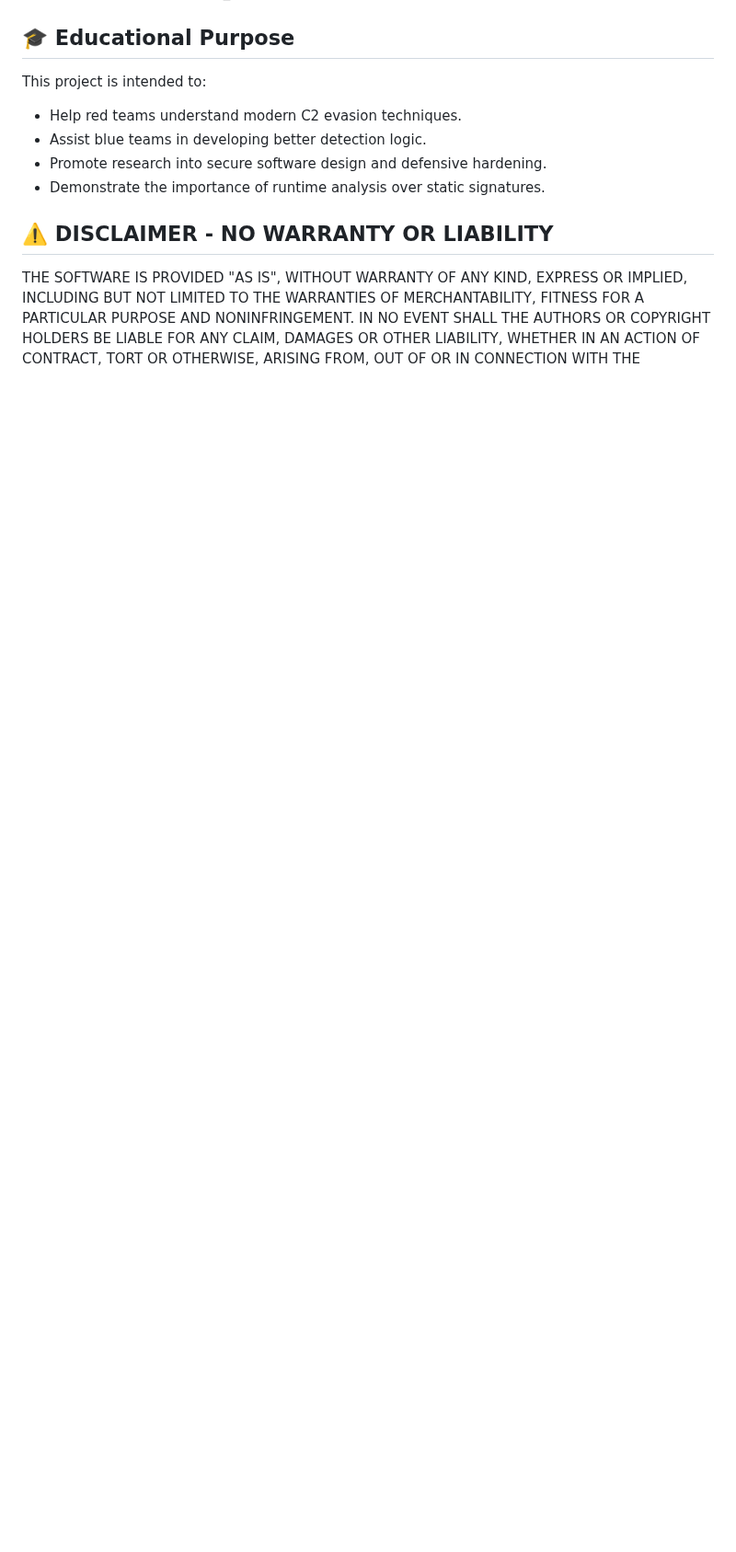
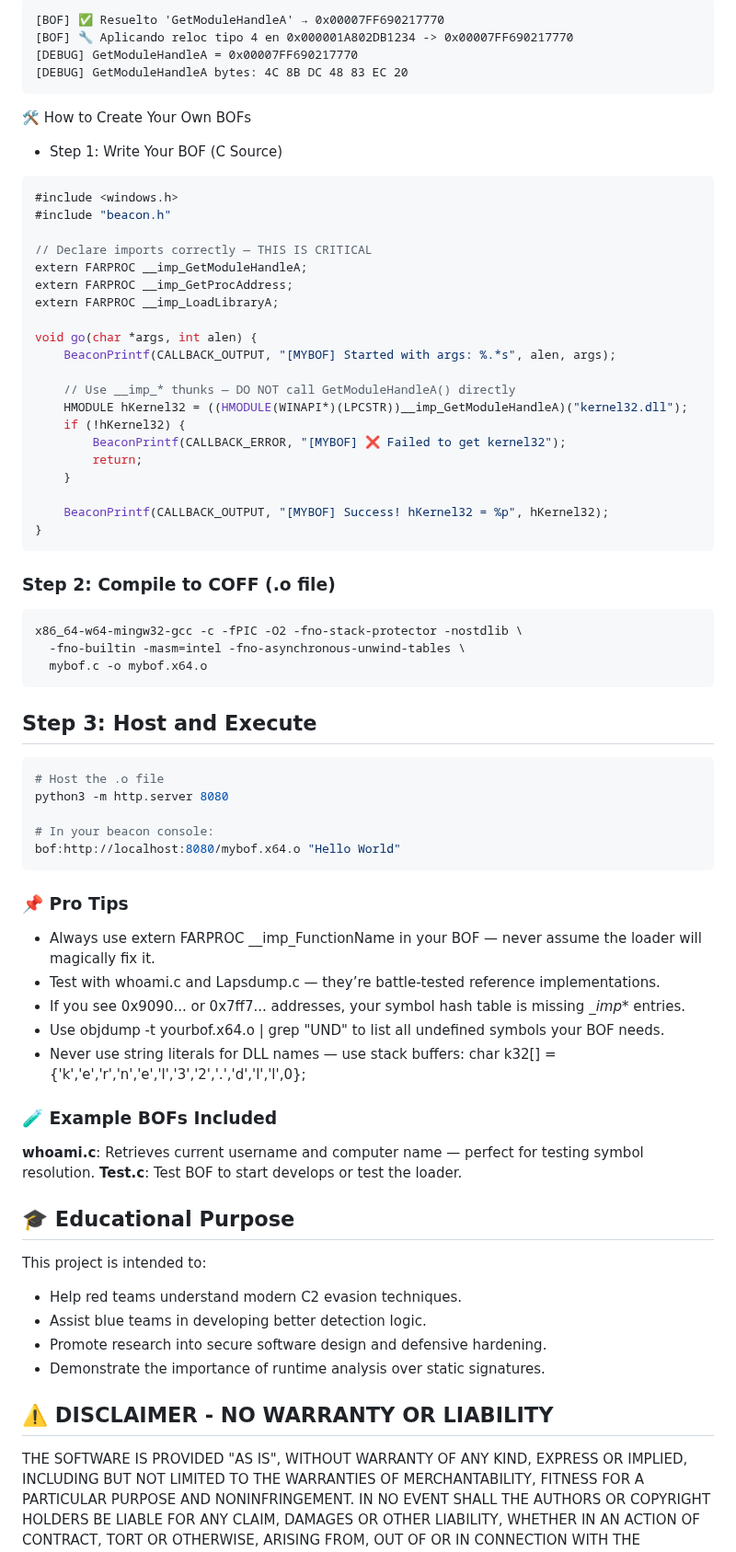
Before and after one commit to grisuno/beacon, a Markdown page: README.md, the part around one of its changes. Shown at 92% size. Drawn GitHub-style; blank space fills up the shorter version.

````diff
--- a/README.md
+++ b/README.md
@@ -124,3 +174,62 @@ This beacon have load_module command you need pass a url to an dll module, for n
+```text
+[BOF] ✅ Resuelto 'GetModuleHandleA' → 0x00007FF690217770
+[BOF] 🔧 Aplicando reloc tipo 4 en 0x000001A802DB1234 -> 0x00007FF690217770
+[DEBUG] GetModuleHandleA = 0x00007FF690217770
+[DEBUG] GetModuleHandleA bytes: 4C 8B DC 48 83 EC 20
+```
+🛠️ How to Create Your Own BOFs
+- Step 1: Write Your BOF (C Source)
+```c
+#include <windows.h>
+#include "beacon.h"
+
+// Declare imports correctly — THIS IS CRITICAL
+extern FARPROC __imp_GetModuleHandleA;
+extern FARPROC __imp_GetProcAddress;
+extern FARPROC __imp_LoadLibraryA;
+
+void go(char *args, int alen) {
+    BeaconPrintf(CALLBACK_OUTPUT, "[MYBOF] Started with args: %.*s", alen, args);
+
+    // Use __imp_* thunks — DO NOT call GetModuleHandleA() directly
+    HMODULE hKernel32 = ((HMODULE(WINAPI*)(LPCSTR))__imp_GetModuleHandleA)("kernel32.dll");
+    if (!hKernel32) {
+        BeaconPrintf(CALLBACK_ERROR, "[MYBOF] ❌ Failed to get kernel32");
+        return;
+    }
+
+    BeaconPrintf(CALLBACK_OUTPUT, "[MYBOF] Success! hKernel32 = %p", hKernel32);
+}
+```
+
+### Step 2: Compile to COFF (.o file)
+```bash
+x86_64-w64-mingw32-gcc -c -fPIC -O2 -fno-stack-protector -nostdlib \
+  -fno-builtin -masm=intel -fno-asynchronous-unwind-tables \
+  mybof.c -o mybof.x64.o
+```
+
+## Step 3: Host and Execute
+
+```bash
+# Host the .o file
+python3 -m http.server 8080
+
+# In your beacon console:
+bof:http://localhost:8080/mybof.x64.o "Hello World"
+```
+
+### 📌 Pro Tips
+- Always use extern FARPROC __imp_FunctionName in your BOF — never assume the loader will magically fix it.
+- Test with whoami.c and Lapsdump.c — they’re battle-tested reference implementations.
+- If you see 0x9090... or 0x7ff7... addresses, your symbol hash table is missing __imp_* entries.
+- Use objdump -t yourbof.x64.o | grep "UND" to list all undefined symbols your BOF needs.
+- Never use string literals for DLL names — use stack buffers: char k32[] = {'k','e','r','n','e','l','3','2','.','d','l','l',0};
+
+### 🧪 Example BOFs Included
+**whoami.c**: Retrieves current username and computer name — perfect for testing symbol resolution.
+**Test.c**:  Test BOF to start develops or test the loader.
+
 
 ## 🎓 Educational Purpose
 This project is intended to:
````
Also changed, not shown: other parts of README.md (+50 -0 lines).
